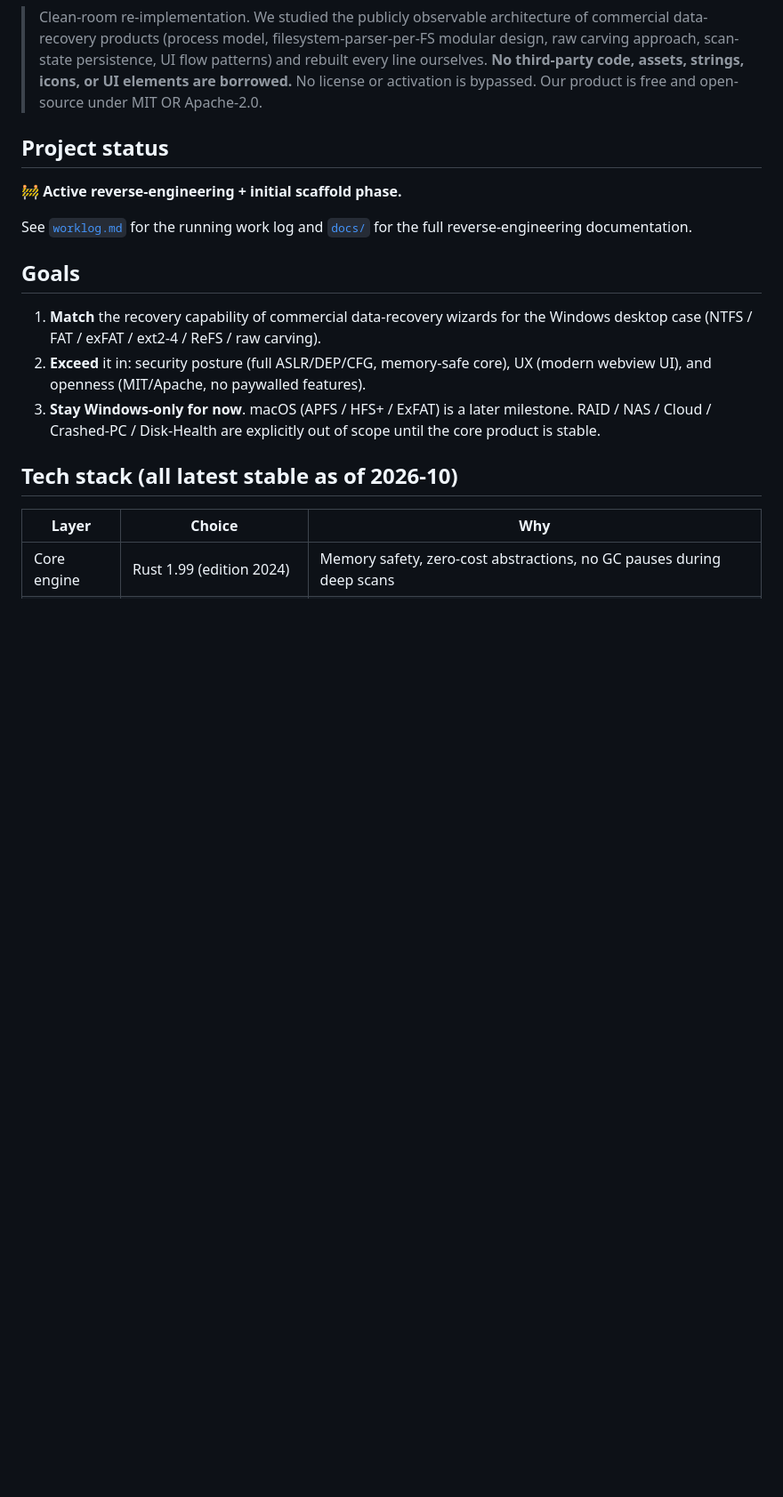
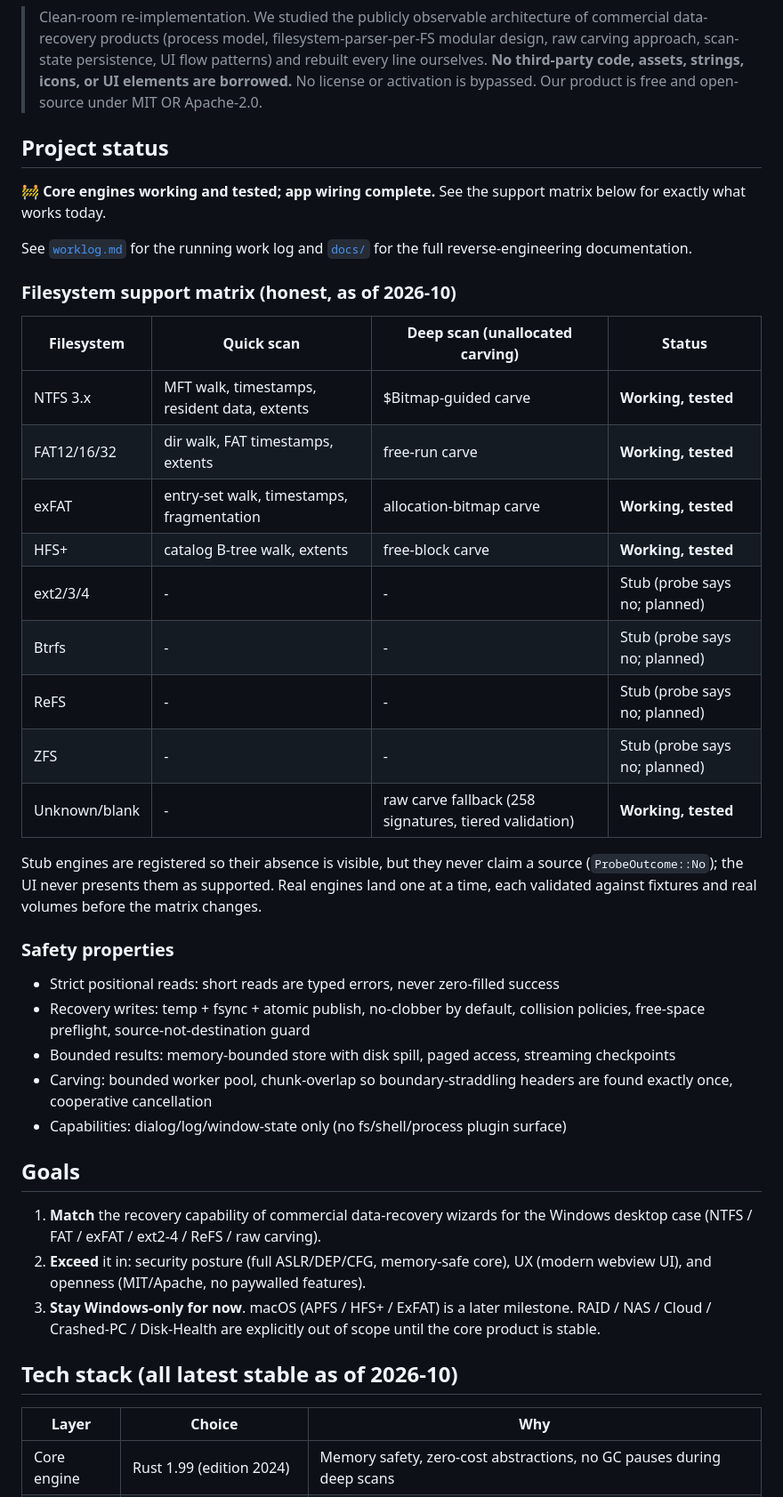
Before and after one commit to heictojpgpics/data-wizard-rs, a Markdown page: README.md, the part around the change. Shown at 89% size. Drawn GitHub-style; blank space fills up the shorter version.

Commit message:
docs(readme): honest support matrix + safety properties

```diff
--- a/README.md
+++ b/README.md
@@ -6,9 +6,36 @@ State-of-the-art data recovery wizard for Windows, built from scratch in **Rust
 
 ## Project status
 
-🚧 **Active reverse-engineering + initial scaffold phase.**
+🚧 **Core engines working and tested; app wiring complete.** See the support matrix below for exactly what works today.
 
 See [`worklog.md`](./worklog.md) for the running work log and [`docs/`](./docs/) for the full reverse-engineering documentation.
+
+### Filesystem support matrix (honest, as of 2026-10)
+
+| Filesystem | Quick scan | Deep scan (unallocated carving) | Status |
+|---|---|---|---|
+| NTFS 3.x | MFT walk, timestamps, resident data, extents | $Bitmap-guided carve | **Working, tested** |
+| FAT12/16/32 | dir walk, FAT timestamps, extents | free-run carve | **Working, tested** |
+| exFAT | entry-set walk, timestamps, fragmentation | allocation-bitmap carve | **Working, tested** |
+| HFS+ | catalog B-tree walk, extents | free-block carve | **Working, tested** |
+| ext2/3/4 | - | - | Stub (probe says no; planned) |
+| Btrfs | - | - | Stub (probe says no; planned) |
+| ReFS | - | - | Stub (probe says no; planned) |
+| ZFS | - | - | Stub (probe says no; planned) |
+| Unknown/blank | - | raw carve fallback (258 signatures, tiered validation) | **Working, tested** |
+
+Stub engines are registered so their absence is visible, but they never
+claim a source (`ProbeOutcome::No`); the UI never presents them as
+supported. Real engines land one at a time, each validated against
+fixtures and real volumes before the matrix changes.
+
+### Safety properties
+
+- Strict positional reads: short reads are typed errors, never zero-filled success
+- Recovery writes: temp + fsync + atomic publish, no-clobber by default, collision policies, free-space preflight, source-not-destination guard
+- Bounded results: memory-bounded store with disk spill, paged access, streaming checkpoints
+- Carving: bounded worker pool, chunk-overlap so boundary-straddling headers are found exactly once, cooperative cancellation
+- Capabilities: dialog/log/window-state only (no fs/shell/process plugin surface)
 
 ## Goals
 
```
